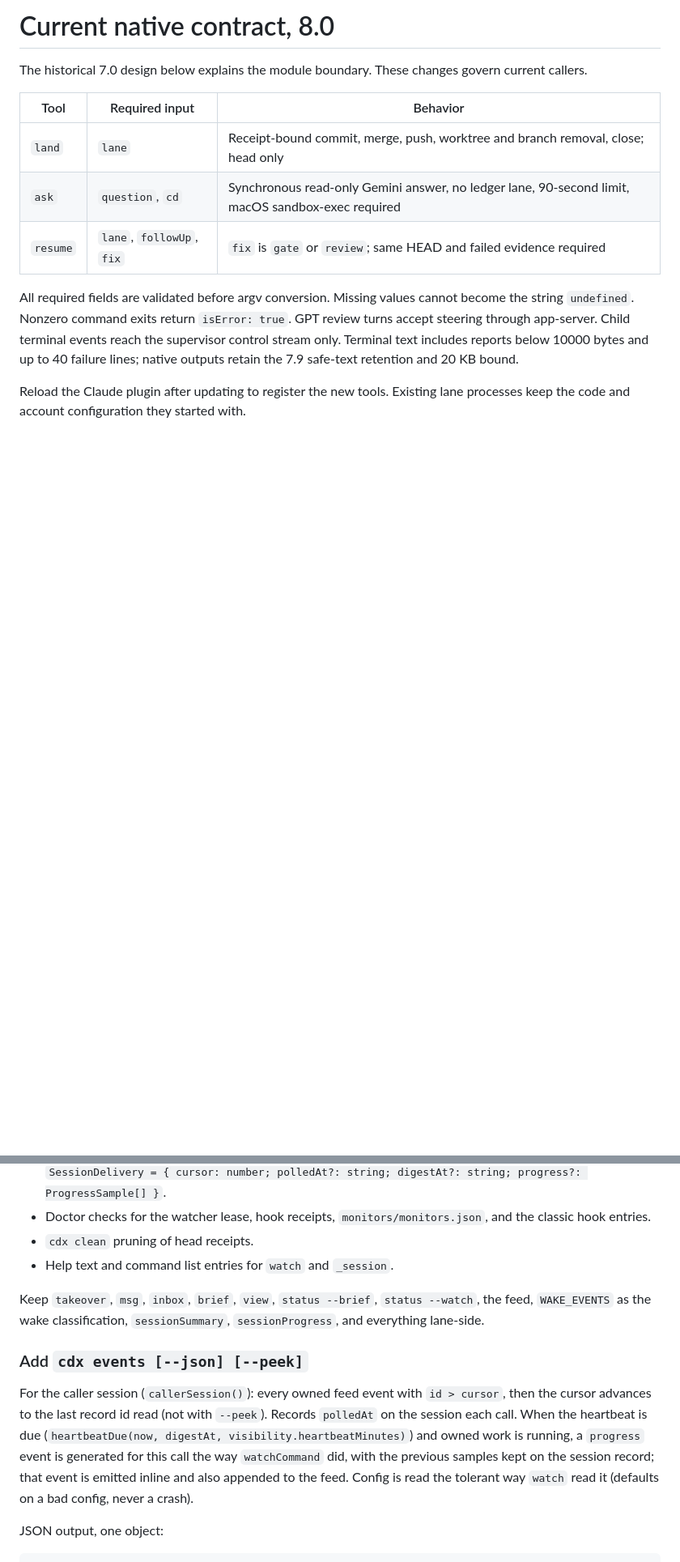
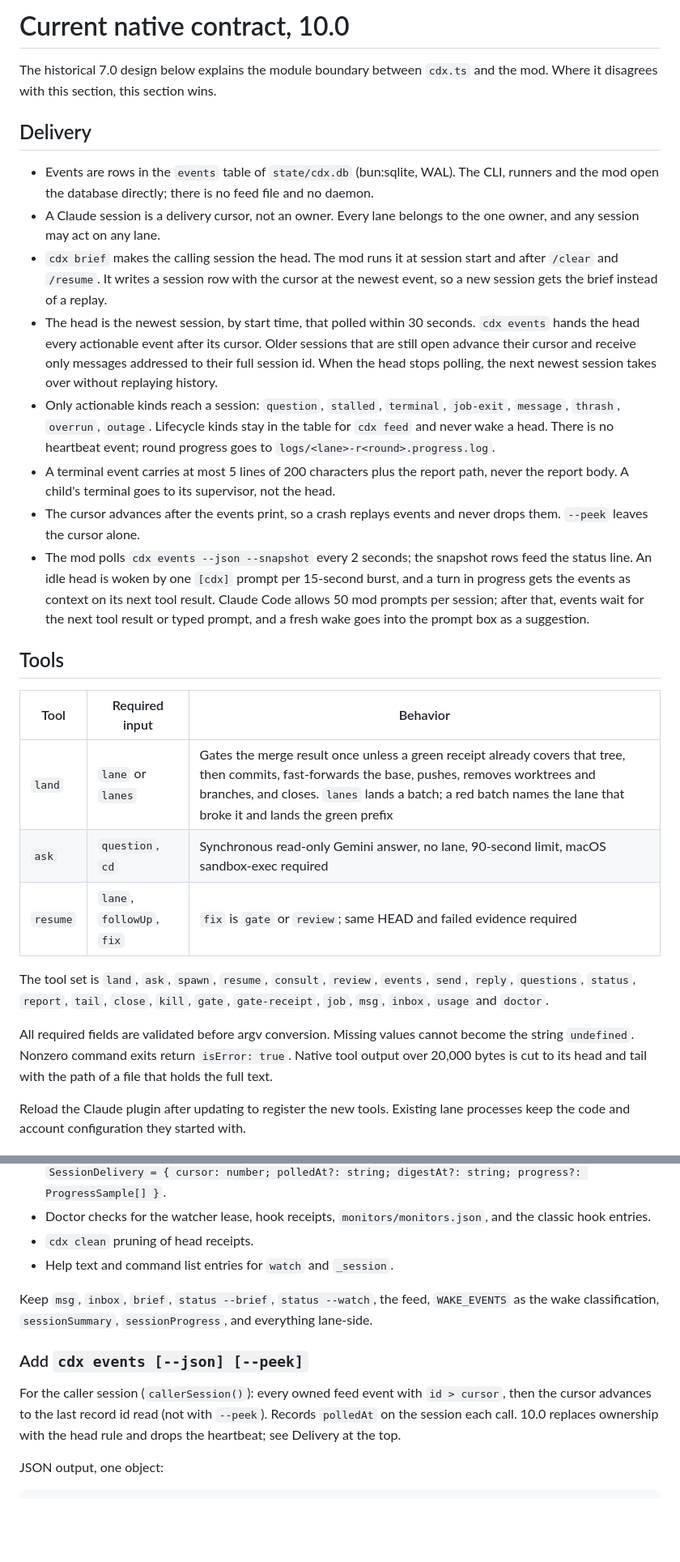
Before and after one commit to RedesignedRobot/cdx, a Markdown page: docs/native-integration.md, 2 parts joined by grey strips. Shown at 81% size. GitHub-like rendering; blank space fills up the shorter version.

Commit message:
Describe 10.0 delivery in native-integration.md
Replace the 8.0 contract header with the 10.0 one: events in the SQLite
events table, the newest session polled within 30 s as the head,
actionable kinds only, 5-line terminal digests, and the current tool
set. Drop takeover, view and the heartbeat from the 7.0 history.

```diff
--- a/docs/native-integration.md
+++ b/docs/native-integration.md
@@ -1,14 +1,29 @@
-# Current native contract, 8.0
+# Current native contract, 10.0
 
-The historical 7.0 design below explains the module boundary. These changes govern current callers.
+The historical 7.0 design below explains the module boundary between `cdx.ts` and the mod. Where it disagrees with this section, this section wins.
+
+## Delivery
+
+- Events are rows in the `events` table of `state/cdx.db` (bun:sqlite, WAL). The CLI, runners and the mod open the database directly; there is no feed file and no daemon.
+- A Claude session is a delivery cursor, not an owner. Every lane belongs to the one owner, and any session may act on any lane.
+- `cdx brief` makes the calling session the head. The mod runs it at session start and after `/clear` and `/resume`. It writes a session row with the cursor at the newest event, so a new session gets the brief instead of a replay.
+- The head is the newest session, by start time, that polled within 30 seconds. `cdx events` hands the head every actionable event after its cursor. Older sessions that are still open advance their cursor and receive only messages addressed to their full session id. When the head stops polling, the next newest session takes over without replaying history.
+- Only actionable kinds reach a session: `question`, `stalled`, `terminal`, `job-exit`, `message`, `thrash`, `overrun`, `outage`. Lifecycle kinds stay in the table for `cdx feed` and never wake a head. There is no heartbeat event; round progress goes to `logs/<lane>-r<round>.progress.log`.
+- A terminal event carries at most 5 lines of 200 characters plus the report path, never the report body. A child's terminal goes to its supervisor, not the head.
+- The cursor advances after the events print, so a crash replays events and never drops them. `--peek` leaves the cursor alone.
+- The mod polls `cdx events --json --snapshot` every 2 seconds; the snapshot rows feed the status line. An idle head is woken by one `[cdx]` prompt per 15-second burst, and a turn in progress gets the events as context on its next tool result. Claude Code allows 50 mod prompts per session; after that, events wait for the next tool result or typed prompt, and a fresh wake goes into the prompt box as a suggestion.
+
+## Tools
 
 | Tool | Required input | Behavior |
 | --- | --- | --- |
-| `land` | `lane` | Receipt-bound commit, merge, push, worktree and branch removal, close; head only |
-| `ask` | `question`, `cd` | Synchronous read-only Gemini answer, no ledger lane, 90-second limit, macOS sandbox-exec required |
+| `land` | `lane` or `lanes` | Gates the merge result once unless a green receipt already covers that tree, then commits, fast-forwards the base, pushes, removes worktrees and branches, and closes. `lanes` lands a batch; a red batch names the lane that broke it and lands the green prefix |
+| `ask` | `question`, `cd` | Synchronous read-only Gemini answer, no lane, 90-second limit, macOS sandbox-exec required |
 | `resume` | `lane`, `followUp`, `fix` | `fix` is `gate` or `review`; same HEAD and failed evidence required |
 
-All required fields are validated before argv conversion. Missing values cannot become the string `undefined`. Nonzero command exits return `isError: true`. GPT review turns accept steering through app-server. Child terminal events reach the supervisor control stream only. Terminal text includes reports below 10000 bytes and up to 40 failure lines; native outputs retain the 7.9 safe-text retention and 20 KB bound.
+The tool set is `land`, `ask`, `spawn`, `resume`, `consult`, `review`, `events`, `send`, `reply`, `questions`, `status`, `report`, `tail`, `close`, `kill`, `gate`, `gate-receipt`, `job`, `msg`, `inbox`, `usage` and `doctor`.
+
+All required fields are validated before argv conversion. Missing values cannot become the string `undefined`. Nonzero command exits return `isError: true`. Native tool output over 20,000 bytes is cut to its head and tail with the path of a file that holds the full text.
 
 Reload the Claude plugin after updating to register the new tools. Existing lane processes keep the code and account configuration they started with.
 
@@ -37,11 +52,11 @@ The plugin name is `cdx`, so registered tools are `mcp__cdx__<name>`.
 - `cdx clean` pruning of head receipts.
 - Help text and command list entries for `watch` and `_session`.
 
-Keep `takeover`, `msg`, `inbox`, `brief`, `view`, `status --brief`, `status --watch`, the feed, `WAKE_EVENTS` as the wake classification, `sessionSummary`, `sessionProgress`, and everything lane-side.
+Keep `msg`, `inbox`, `brief`, `status --brief`, `status --watch`, the feed, `WAKE_EVENTS` as the wake classification, `sessionSummary`, `sessionProgress`, and everything lane-side.
 
 ### Add `cdx events [--json] [--peek]`
 
-For the caller session (`callerSession()`): every owned feed event with `id > cursor`, then the cursor advances to the last record id read (not with `--peek`). Records `polledAt` on the session each call. When the heartbeat is due (`heartbeatDue(now, digestAt, visibility.heartbeatMinutes)`) and owned work is running, a `progress` event is generated for this call the way `watchCommand` did, with the previous samples kept on the session record; that event is emitted inline and also appended to the feed. Config is read the tolerant way `watch` read it (defaults on a bad config, never a crash).
+For the caller session (`callerSession()`): every owned feed event with `id > cursor`, then the cursor advances to the last record id read (not with `--peek`). Records `polledAt` on the session each call. 10.0 replaces ownership with the head rule and drops the heartbeat; see Delivery at the top.
 
 JSON output, one object:
 
```
Also changed, not shown: other parts of docs/native-integration.md (+0 -1 lines).
